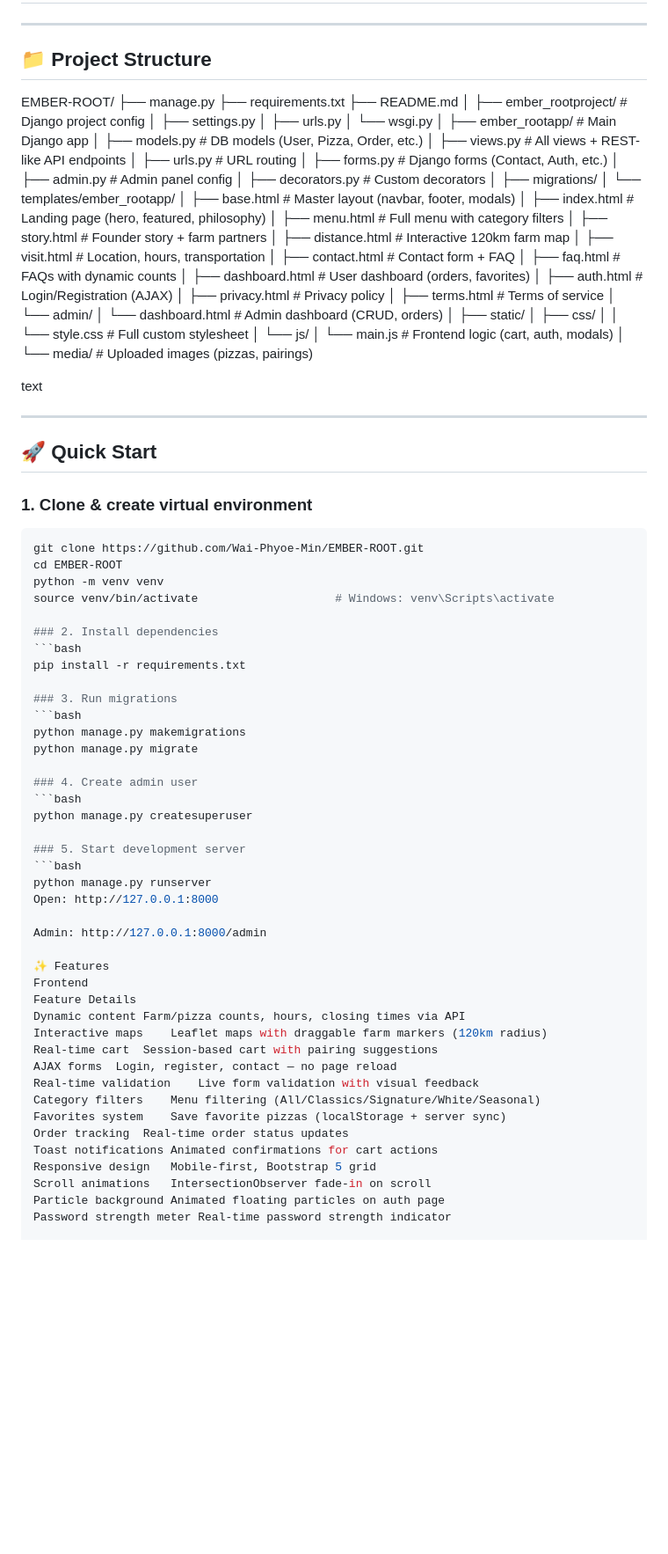
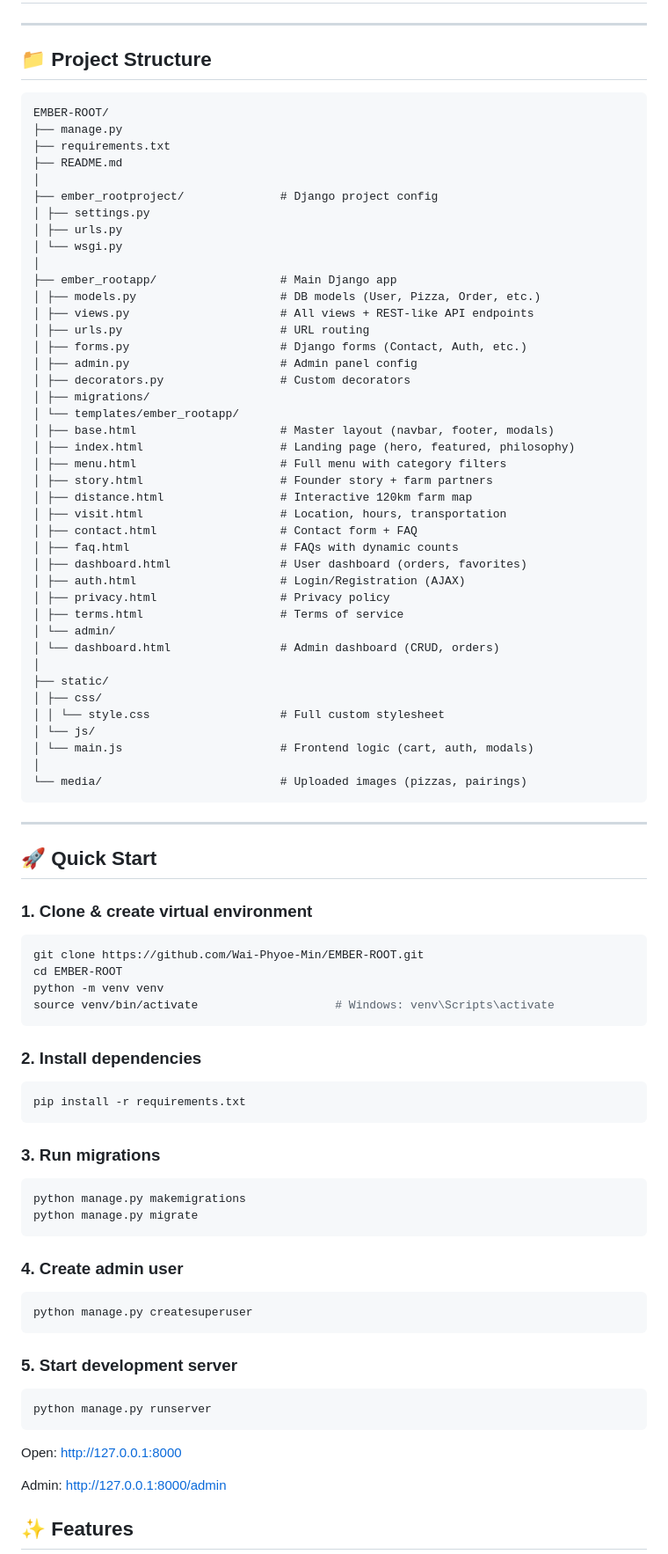
Before and after one commit to Wai-Phyoe-Min/EMBER-ROOT, a Markdown page: README.md, the part around one of its changes. Shown at 88% size. GitHub-like rendering; blank space fills up the shorter version.

````diff
--- a/README.md
+++ b/README.md
@@ -4,49 +4,50 @@
 ---
 
 ## 📁 Project Structure
+
+```
 EMBER-ROOT/
 ├── manage.py
 ├── requirements.txt
 ├── README.md
 │
-├── ember_rootproject/ # Django project config
+├── ember_rootproject/              # Django project config
 │ ├── settings.py
 │ ├── urls.py
 │ └── wsgi.py
 │
-├── ember_rootapp/ # Main Django app
-│ ├── models.py # DB models (User, Pizza, Order, etc.)
-│ ├── views.py # All views + REST-like API endpoints
-│ ├── urls.py # URL routing
-│ ├── forms.py # Django forms (Contact, Auth, etc.)
-│ ├── admin.py # Admin panel config
-│ ├── decorators.py # Custom decorators
+├── ember_rootapp/                  # Main Django app
+│ ├── models.py                     # DB models (User, Pizza, Order, etc.)
+│ ├── views.py                      # All views + REST-like API endpoints
+│ ├── urls.py                       # URL routing
+│ ├── forms.py                      # Django forms (Contact, Auth, etc.)
+│ ├── admin.py                      # Admin panel config
+│ ├── decorators.py                 # Custom decorators
 │ ├── migrations/
 │ └── templates/ember_rootapp/
-│ ├── base.html # Master layout (navbar, footer, modals)
-│ ├── index.html # Landing page (hero, featured, philosophy)
-│ ├── menu.html # Full menu with category filters
-│ ├── story.html # Founder story + farm partners
-│ ├── distance.html # Interactive 120km farm map
-│ ├── visit.html # Location, hours, transportation
-│ ├── contact.html # Contact form + FAQ
-│ ├── faq.html # FAQs with dynamic counts
-│ ├── dashboard.html # User dashboard (orders, favorites)
-│ ├── auth.html # Login/Registration (AJAX)
-│ ├── privacy.html # Privacy policy
-│ ├── terms.html # Terms of service
+│ ├── base.html                     # Master layout (navbar, footer, modals)
+│ ├── index.html                    # Landing page (hero, featured, philosophy)
+│ ├── menu.html                     # Full menu with category filters
+│ ├── story.html                    # Founder story + farm partners
+│ ├── distance.html                 # Interactive 120km farm map
+│ ├── visit.html                    # Location, hours, transportation
+│ ├── contact.html                  # Contact form + FAQ
+│ ├── faq.html                      # FAQs with dynamic counts
+│ ├── dashboard.html                # User dashboard (orders, favorites)
+│ ├── auth.html                     # Login/Registration (AJAX)
+│ ├── privacy.html                  # Privacy policy
+│ ├── terms.html                    # Terms of service
 │ └── admin/
-│ └── dashboard.html # Admin dashboard (CRUD, orders)
+│ └── dashboard.html                # Admin dashboard (CRUD, orders)
 │
 ├── static/
 │ ├── css/
-│ │ └── style.css # Full custom stylesheet
+│ │ └── style.css                   # Full custom stylesheet
 │ └── js/
-│ └── main.js # Frontend logic (cart, auth, modals)
+│ └── main.js                       # Frontend logic (cart, auth, modals)
 │
-└── media/ # Uploaded images (pizzas, pairings)
-
-text
+└── media/                          # Uploaded images (pizzas, pairings)
+```
 
 ---
 
@@ -58,41 +59,32 @@ git clone https://github.com/Wai-Phyoe-Min/EMBER-ROOT.git
 cd EMBER-ROOT
 python -m venv venv
 source venv/bin/activate                    # Windows: venv\Scripts\activate
+```
 
 ### 2. Install dependencies
 ```bash
 pip install -r requirements.txt
+```
 
 ### 3. Run migrations
 ```bash
 python manage.py makemigrations
 python manage.py migrate
+```
 
 ### 4. Create admin user
 ```bash
 python manage.py createsuperuser
+```
 
 ### 5. Start development server
 ```bash
 python manage.py runserver
+```
+
 Open: http://127.0.0.1:8000
 
 Admin: http://127.0.0.1:8000/admin
 
-✨ Features
-Frontend
-Feature	Details
-Dynamic content	Farm/pizza counts, hours, closing times via API
-Interactive maps	Leaflet maps with draggable farm markers (120km radius)
-Real-time cart	Session-based cart with pairing suggestions
-AJAX forms	Login, register, contact — no page reload
-Real-time validation	Live form validation with visual feedback
-Category filters	Menu filtering (All/Classics/Signature/White/Seasonal)
-Favorites system	Save favorite pizzas (localStorage + server sync)
-Order tracking	Real-time order status updates
-Toast notifications	Animated confirmations for cart actions
-Responsive design	Mobile-first, Bootstrap 5 grid
-Scroll animations	IntersectionObserver fade-in on scroll
-Particle background	Animated floating particles on auth page
-Password strength meter	Real-time password strength indicator
+## ✨ Features
 
````
Also changed, not shown: other parts of README.md (+125 -49 lines).
